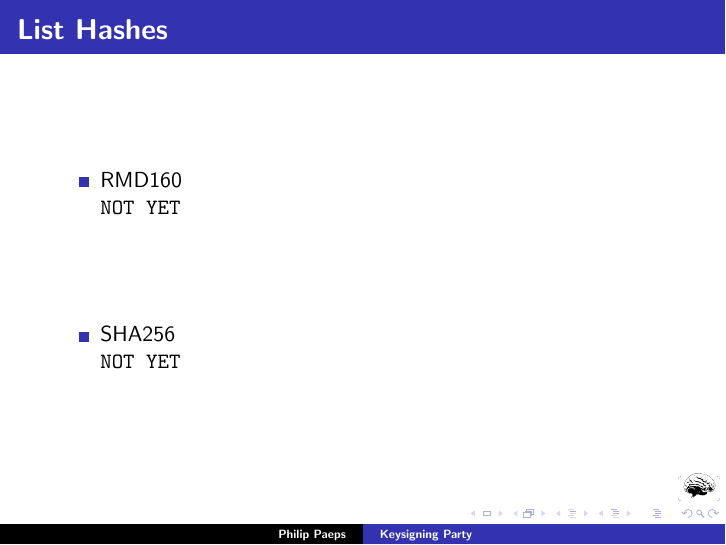
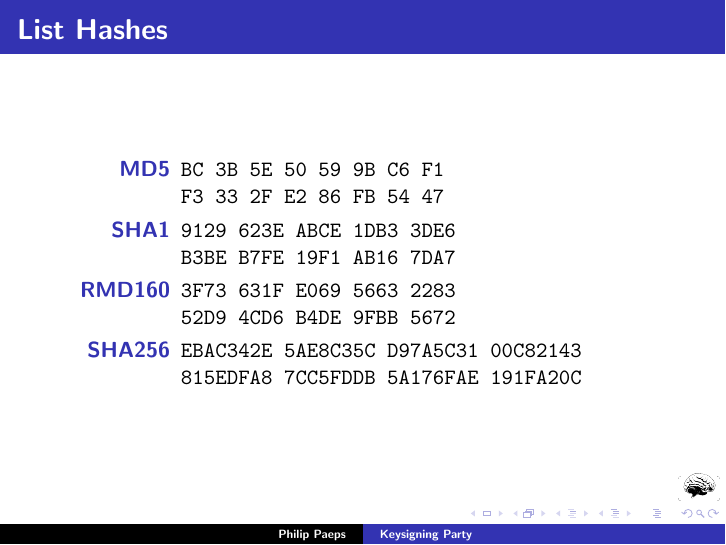
Before and after one commit to FOSDEM/keysigning, LaTeX slides (slides/slides.tex): page 2 of 4. Compiled offline with pdfLaTeX.

Commit message:
slides: add the hashes for 2012

```diff
--- a/slides/slides.tex
+++ b/slides/slides.tex
@@ -34,11 +34,16 @@
 \begin{frame}
     \frametitle{List Hashes}
 
-    \begin{itemize}
-    \item RMD160 \\ {\tt NOT YET}
-    \vfill
-    \item SHA256 \\ {\tt NOT YET}
-    \end{itemize}
+    \begin{description}
+    \item[MD5]
+    { \tt BC 3B 5E 50 59 9B C6 F1 \\ F3 33 2F E2 86 FB 54 47 }
+    \item[SHA1]
+    { \tt 9129 623E ABCE 1DB3 3DE6 \\ B3BE B7FE 19F1 AB16 7DA7 }
+    \item[RMD160]
+    {\tt 3F73 631F E069 5663 2283 \\ 52D9 4CD6 B4DE 9FBB 5672}
+    \item[SHA256]
+    {\tt  EBAC342E 5AE8C35C D97A5C31 00C82143 815EDFA8 7CC5FDDB 5A176FAE 191FA20C}
+    \end{description}
 \end{frame}
 
 \begin{frame}
```
